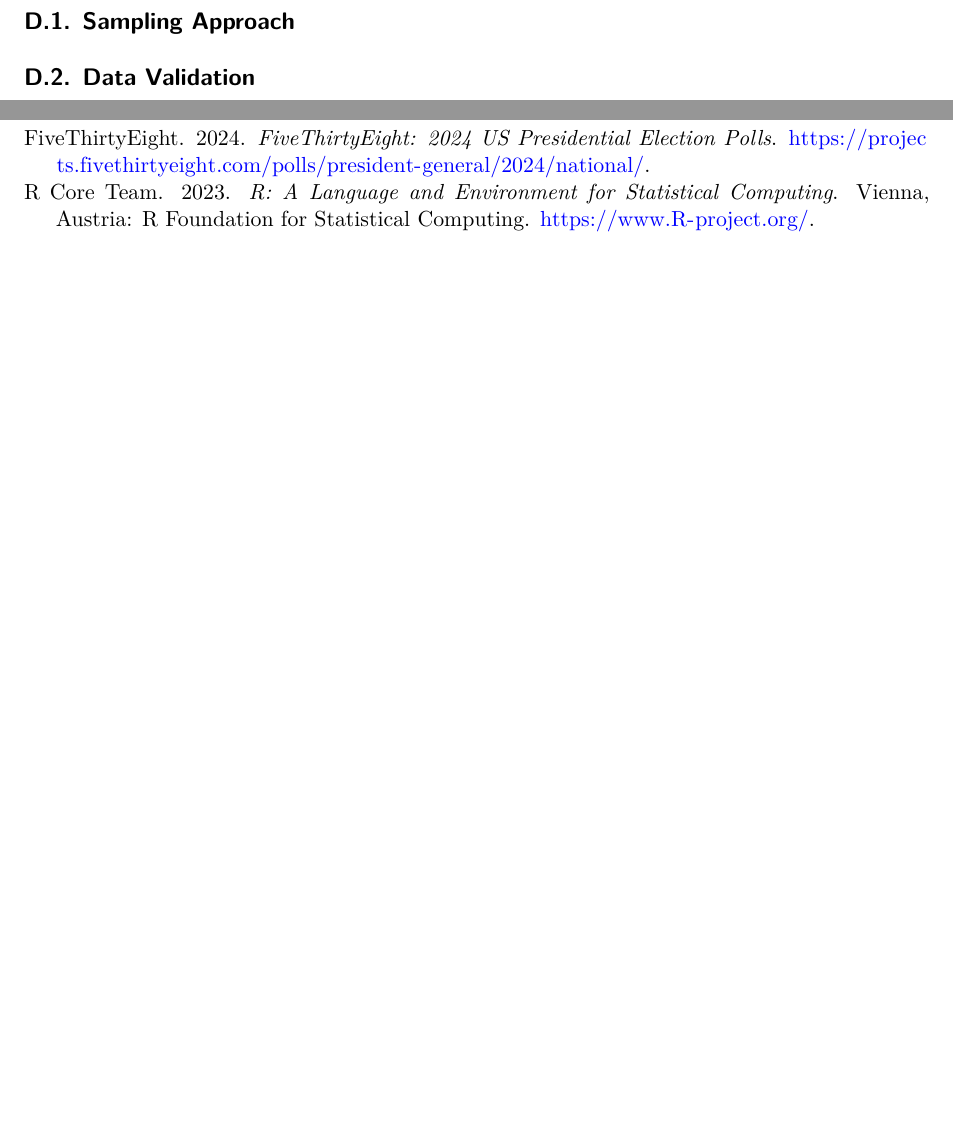
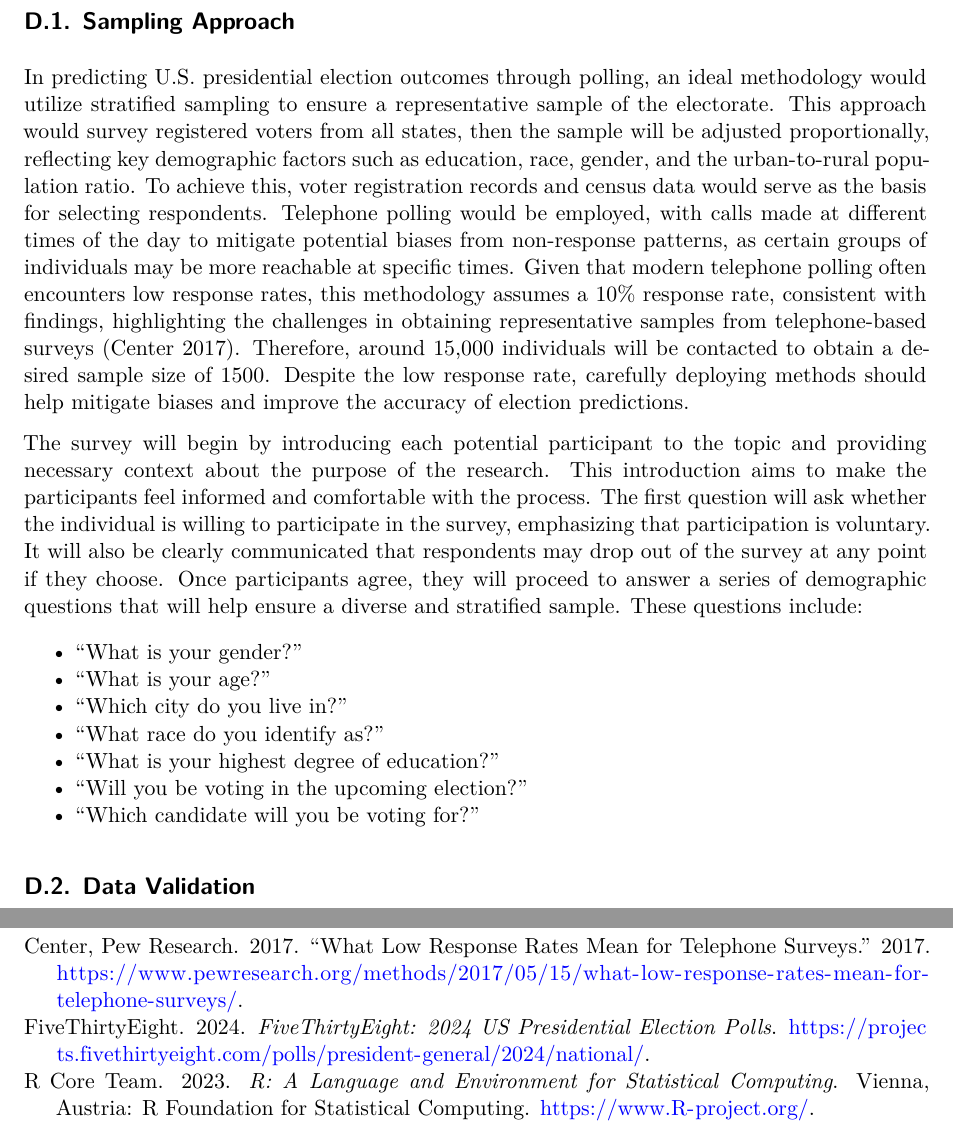
Before and after one commit to SameeckBhatia/2024-US-Elections, a Quarto document (paper/paper.qmd): two parts of pages 8 and 9 of 9, joined at a grey line, cut so that both start at the same text, the shorter picture padded with empty space. Rendered offline with R 4.5, knitr and Pandoc in place of Quarto, then LaTeX, with nearby package versions.

Commit message:
Updating the paper and adding references

```diff
--- a/paper/paper.qmd
+++ b/paper/paper.qmd
@@ -125,6 +125,18 @@ In handling non-responses within their questionnaire, for some questions another
 
 ## Sampling Approach
 
+In predicting U.S. presidential election outcomes through polling, an ideal methodology would utilize stratified sampling to ensure a representative sample of the electorate. This approach would survey registered voters from all states, then the sample will be adjusted proportionally, reflecting key demographic factors such as education, race, gender, and the urban-to-rural population ratio. To achieve this, voter registration records and census data would serve as the basis for selecting respondents. Telephone polling would be employed, with calls made at different times of the day to mitigate potential biases from non-response patterns, as certain groups of individuals may be more reachable at specific times. Given that modern telephone polling often encounters low response rates, this methodology assumes a 10% response rate, consistent with findings, highlighting the challenges in obtaining representative samples from telephone-based surveys [@keeter]. Therefore, around 15,000 individuals will be contacted to obtain a desired sample size of 1500. Despite the low response rate, carefully deploying methods should help mitigate biases and improve the accuracy of election predictions.
+
+The survey will begin by introducing each potential participant to the topic and providing necessary context about the purpose of the research. This introduction aims to make the participants feel informed and comfortable with the process. The first question will ask whether the individual is willing to participate in the survey, emphasizing that participation is voluntary. It will also be clearly communicated that respondents may drop out of the survey at any point if they choose. Once participants agree, they will proceed to answer a series of demographic questions that will help ensure a diverse and stratified sample. These questions include:
+
+- "What is your gender?"
+- "What is your age?"
+- "Which city do you live in?"
+- "What race do you identify as?"
+- "What is your highest degree of education?"
+- "Will you be voting in the upcoming election?"
+- "Which candidate will you be voting for?"
+
 ## Data Validation
 
 \newpage
--- a/paper/references.bib
+++ b/paper/references.bib
@@ -92,3 +92,11 @@
   howpublished = {\url{https://www.nytimes.com/article/times-siena-poll-methodology.html}},
   note         = {Accessed: 2024-10-22}
 }
+
+@online{keeter,
+    author = {Pew Research Center},
+    title = {What Low Response Rates Mean for Telephone Surveys},
+    year = {2017},
+    url = {https://www.pewresearch.org/methods/2017/05/15/what-low-response-rates-mean-for-telephone-surveys/},
+    note = {Accessed: 2024-10-22}
+}
```
Also changed, not shown: paper/paper.pdf.
